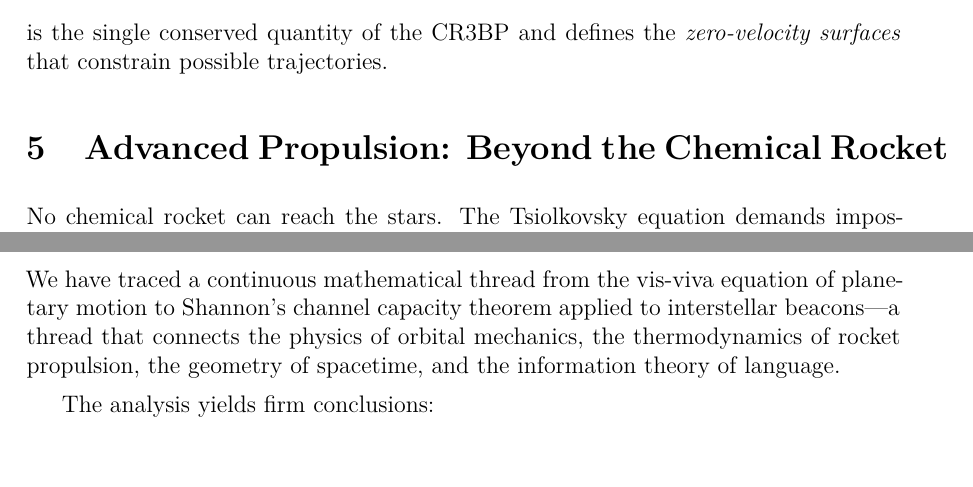
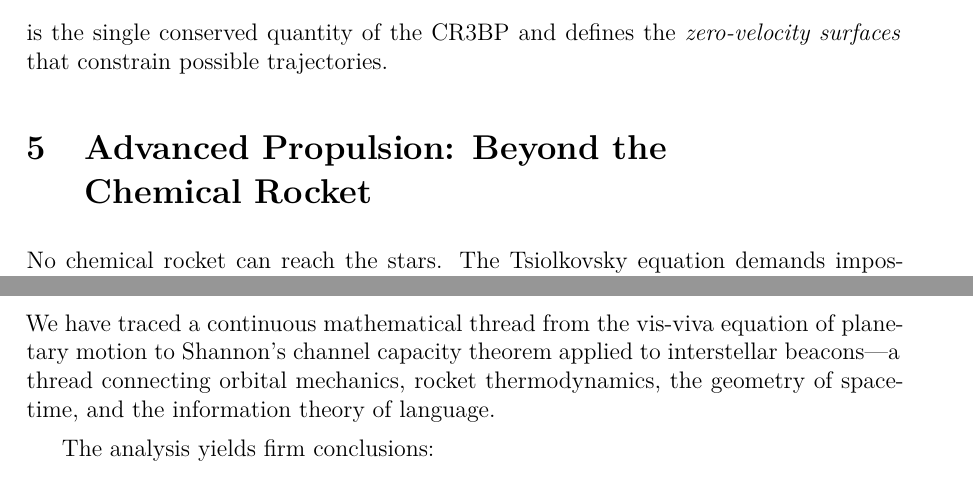
Before and after one commit to manalejandro/thepaper, a LaTeX paper (paper_en.tex): two parts of pages 9 and 20 of 22, joined at a grey line, cut so that both start at the same text, the shorter picture padded with empty space. Compiled offline with XeLaTeX.

Commit message:
fix format
Signed-off-by: ale <ale@manalejandro.com>

```diff
--- a/paper_en.tex
+++ b/paper_en.tex
@@ -463,7 +463,7 @@ is the single conserved quantity of the CR3BP and defines the \emph{zero-velocit
 surfaces} that constrain possible trajectories.
 
 % =============================================================================
-\section[Advanced Propulsion: Beyond the Chemical Rocket]{Advanced Propulsion: Beyond the Chemical~Rocket}
+\section[Advanced Propulsion: Beyond the Chemical Rocket]{Advanced Propulsion: Beyond the\\Chemical Rocket}
 % =============================================================================
 
 No chemical rocket can reach the stars. The Tsiolkovsky equation demands
@@ -1091,9 +1091,8 @@ priority of the highest order.
 
 We have traced a continuous mathematical thread from the vis-viva equation of
 planetary motion to Shannon's channel capacity theorem applied to interstellar
-beacons---a thread that connects the physics of orbital mechanics, the
-thermodynamics of rocket propulsion, the geometry of spacetime, and the
-information theory of language.
+beacons---a thread connecting orbital mechanics, rocket thermodynamics, the
+geometry of spacetime, and the information theory of language.
 
 The analysis yields firm conclusions:
 \begin{enumerate}[noitemsep]
```
Also changed, not shown: paper_en.tex (4 more changed lines).
